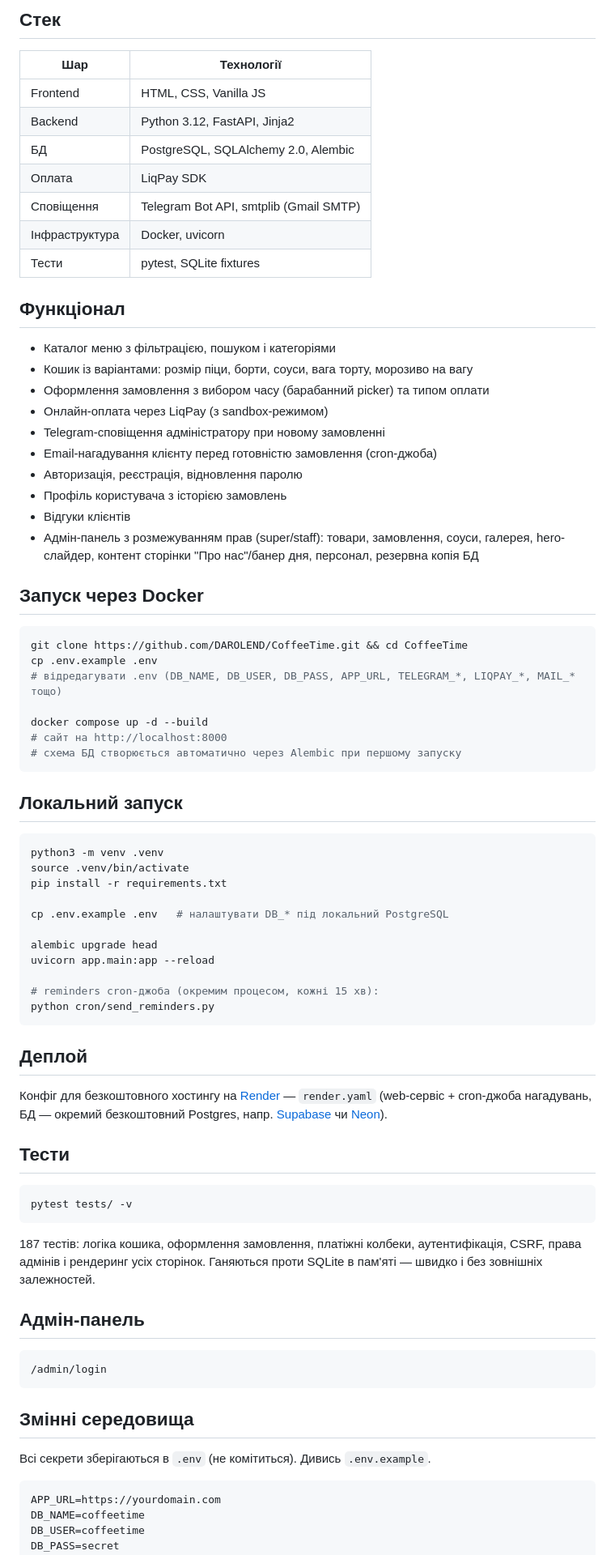
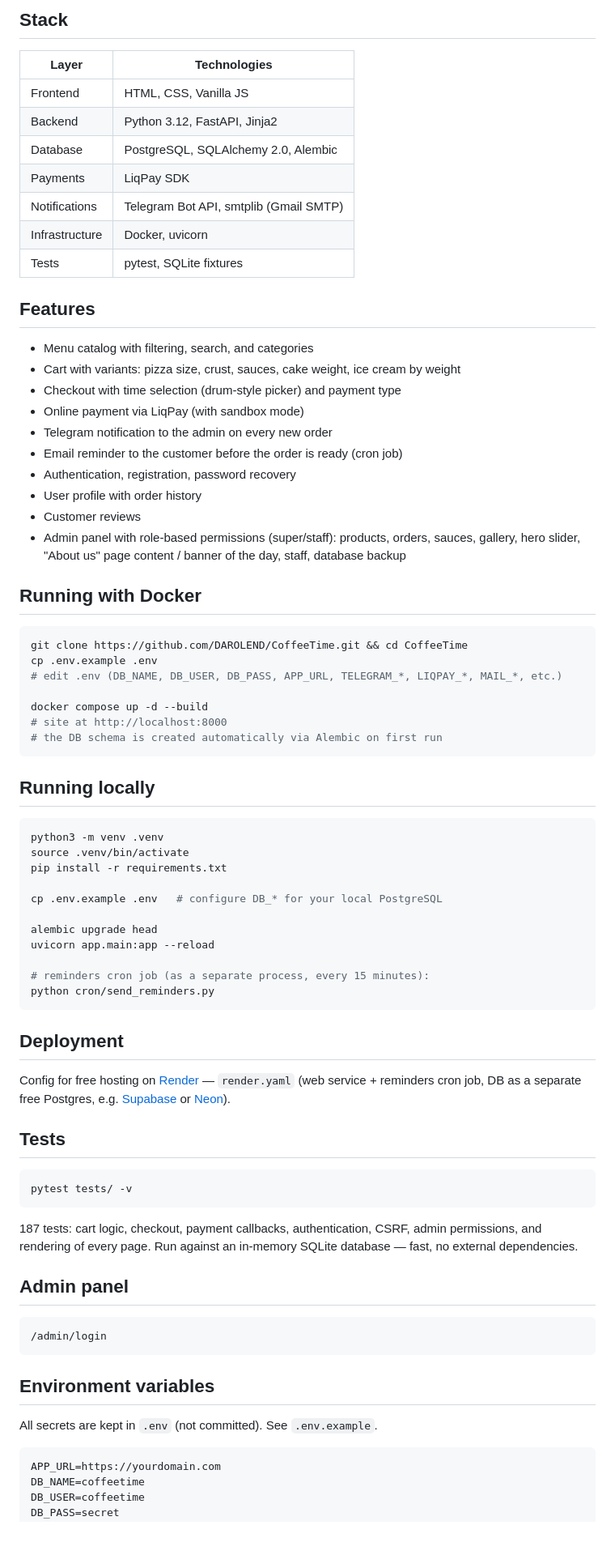
Before and after one commit to DAROLEND/CoffeeTime, a Markdown page: README.md, the part around one of its changes. Shown at 81% size. Rendered like a GitHub page; blank space fills up the shorter version.

Commit message:
README: add English version, move Ukrainian to README.uk.md
Co-Authored-By: Claude Sonnet 5 <noreply@anthropic.com>

````diff
--- a/README.md
+++ b/README.md
@@ -21,84 +23,84 @@
 
-## Стек
+## Stack
 
-| Шар | Технології |
+| Layer | Technologies |
 |-----|-----------|
 | Frontend | HTML, CSS, Vanilla JS |
 | Backend | Python 3.12, FastAPI, Jinja2 |
-| БД | PostgreSQL, SQLAlchemy 2.0, Alembic |
-| Оплата | LiqPay SDK |
-| Сповіщення | Telegram Bot API, smtplib (Gmail SMTP) |
-| Інфраструктура | Docker, uvicorn |
-| Тести | pytest, SQLite fixtures |
+| Database | PostgreSQL, SQLAlchemy 2.0, Alembic |
+| Payments | LiqPay SDK |
+| Notifications | Telegram Bot API, smtplib (Gmail SMTP) |
+| Infrastructure | Docker, uvicorn |
+| Tests | pytest, SQLite fixtures |
 
-## Функціонал
+## Features
 
-- Каталог меню з фільтрацією, пошуком і категоріями
-- Кошик із варіантами: розмір піци, борти, соуси, вага торту, морозиво на вагу
-- Оформлення замовлення з вибором часу (барабанний picker) та типом оплати
-- Онлайн-оплата через LiqPay (з sandbox-режимом)
-- Telegram-сповіщення адміністратору при новому замовленні
-- Email-нагадування клієнту перед готовністю замовлення (cron-джоба)
-- Авторизація, реєстрація, відновлення паролю
-- Профіль користувача з історією замовлень
-- Відгуки клієнтів
-- Адмін-панель з розмежуванням прав (super/staff): товари, замовлення,
-  соуси, галерея, hero-слайдер, контент сторінки "Про нас"/банер дня,
-  персонал, резервна копія БД
+- Menu catalog with filtering, search, and categories
+- Cart with variants: pizza size, crust, sauces, cake weight, ice cream by weight
+- Checkout with time selection (drum-style picker) and payment type
+- Online payment via LiqPay (with sandbox mode)
+- Telegram notification to the admin on every new order
+- Email reminder to the customer before the order is ready (cron job)
+- Authentication, registration, password recovery
+- User profile with order history
+- Customer reviews
+- Admin panel with role-based permissions (super/staff): products, orders,
+  sauces, gallery, hero slider, "About us" page content / banner of the day,
+  staff, database backup
 
-## Запуск через Docker
+## Running with Docker
 
 ```bash
 git clone https://github.com/DAROLEND/CoffeeTime.git && cd CoffeeTime
 cp .env.example .env
-# відредагувати .env (DB_NAME, DB_USER, DB_PASS, APP_URL, TELEGRAM_*, LIQPAY_*, MAIL_* тощо)
+# edit .env (DB_NAME, DB_USER, DB_PASS, APP_URL, TELEGRAM_*, LIQPAY_*, MAIL_*, etc.)
 
 docker compose up -d --build
-# сайт на http://localhost:8000
-# схема БД створюється автоматично через Alembic при першому запуску
+# site at http://localhost:8000
+# the DB schema is created automatically via Alembic on first run
 ```
 
-## Локальний запуск
+## Running locally
 
 ```bash
 python3 -m venv .venv
 source .venv/bin/activate
 pip install -r requirements.txt
 
-cp .env.example .env   # налаштувати DB_* під локальний PostgreSQL
+cp .env.example .env   # configure DB_* for your local PostgreSQL
 
 alembic upgrade head
 uvicorn app.main:app --reload
 
-# reminders cron-джоба (окремим процесом, кожні 15 хв):
+# reminders cron job (as a separate process, every 15 minutes):
 python cron/send_reminders.py
 ```
 
-## Деплой
+## Deployment
 
-Конфіг для безкоштовного хостингу на [Render](https://render.com) — `render.yaml`
-(web-сервіс + cron-джоба нагадувань, БД — окремий безкоштовний Postgres,
-напр. [Supabase](https://supabase.com) чи [Neon](https://neon.tech)).
+Config for free hosting on [Render](https://render.com) — `render.yaml`
+(web service + reminders cron job, DB as a separate free Postgres,
+e.g. [Supabase](https://supabase.com) or [Neon](https://neon.tech)).
 
-## Тести
+## Tests
 
 ```bash
 pytest tests/ -v
 ```
 
-187 тестів: логіка кошика, оформлення замовлення, платіжні колбеки,
-аутентифікація, CSRF, права адмінів і рендеринг усіх сторінок.
-Ганяються проти SQLite в пам'яті — швидко і без зовнішніх залежностей.
+187 tests: cart logic, checkout, payment callbacks,
+authentication, CSRF, admin permissions, and rendering of every page.
+Run against an in-memory SQLite database — fast, no external dependencies.
 
-## Адмін-панель
+## Admin panel
 
 ```
 /admin/login
 ```
 
-## Змінні середовища
+## Environment variables
 
-Всі секрети зберігаються в `.env` (не комітиться). Дивись `.env.example`.
+All secrets are kept in `.env` (not committed). See `.env.example`.
 
 ```
 APP_URL=https://yourdomain.com
````
Also changed, not shown: other parts of README.md (+15 -13 lines), README.uk.md (added, +115 -0 lines).
